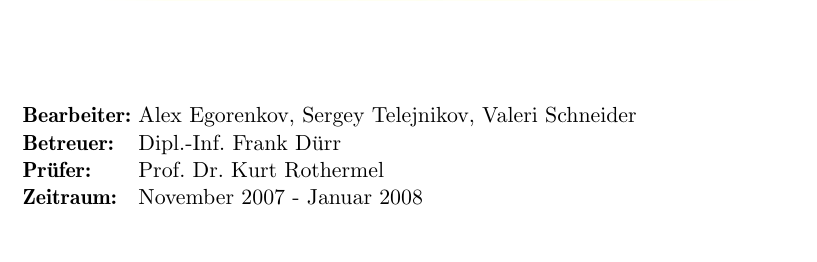
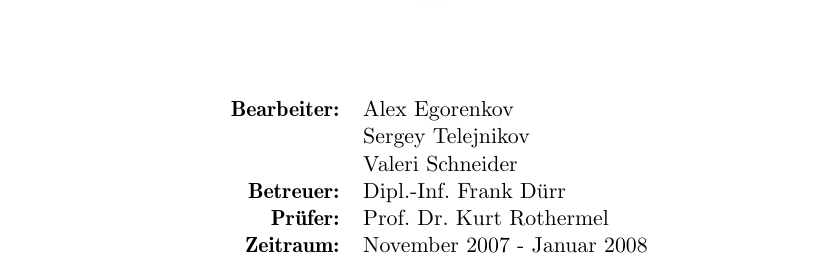
Before and after one commit to BackupTheBerlios/mesh2nexus-svn, a LaTeX paper (latex/mesh.tex): part of page 1 of 64, cut so that both start at the same text. Compiled offline with pdfLaTeX; the source files are stored in an older character set and shown here as Unicode; an older LaTeX class or package is replaced by its successor.

Commit message:
titelpage ueberarbeitet

```diff
--- a/latex/mesh.tex
+++ b/latex/mesh.tex
@@ -130,12 +130,14 @@ menucolor=darkblue, pagecolor=darkblue, urlcolor=darkblue}
     \vspace{.5cm}
 
 \begin{center}
-\begin{tabbing}
-\textbf{Bearbeiter:} \= Alex Egorenkov, Sergey Telejnikov, Valeri Schneider\\
-\textbf{Betreuer:} \> Dipl.-Inf. Frank D"urr\\
-\textbf{Pr"ufer:} \> Prof. Dr. Kurt Rothermel\\
-\textbf{Zeitraum:} \> November 2007 - Januar 2008
-\end{tabbing}
+\begin{tabular}{rl}
+\textbf{Bearbeiter:} & Alex Egorenkov\\
+ &                     Sergey Telejnikov\\
+ &                     Valeri Schneider\\
+\textbf{Betreuer:} & Dipl.-Inf. Frank D"urr\\
+\textbf{Pr"ufer:} & Prof. Dr. Kurt Rothermel\\
+\textbf{Zeitraum:} & November 2007 - Januar 2008
+\end{tabular}
 \end{center}
 
 
```
Also changed, not shown: latex/mesh.pdf.
